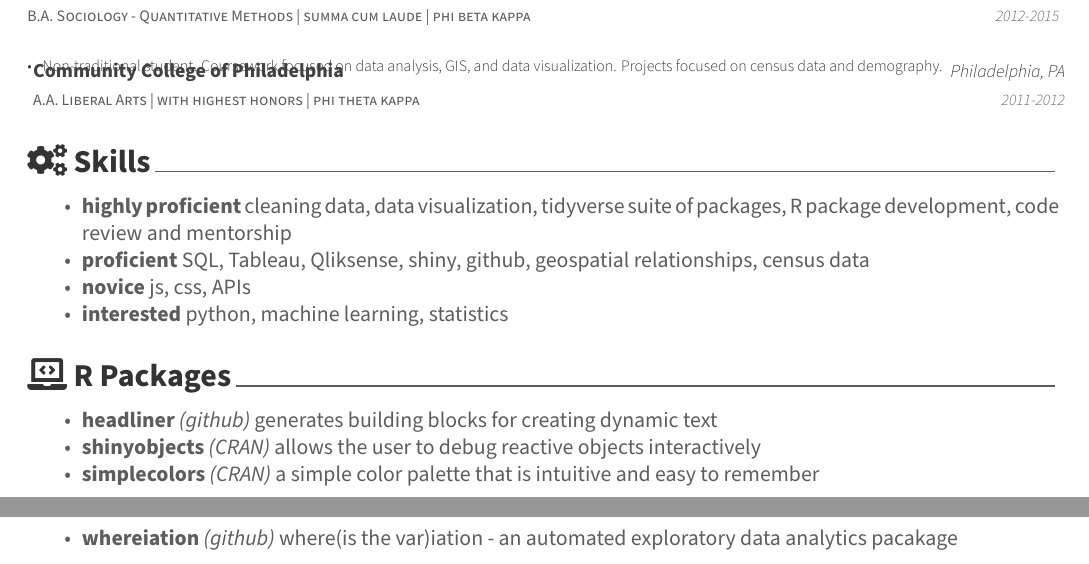
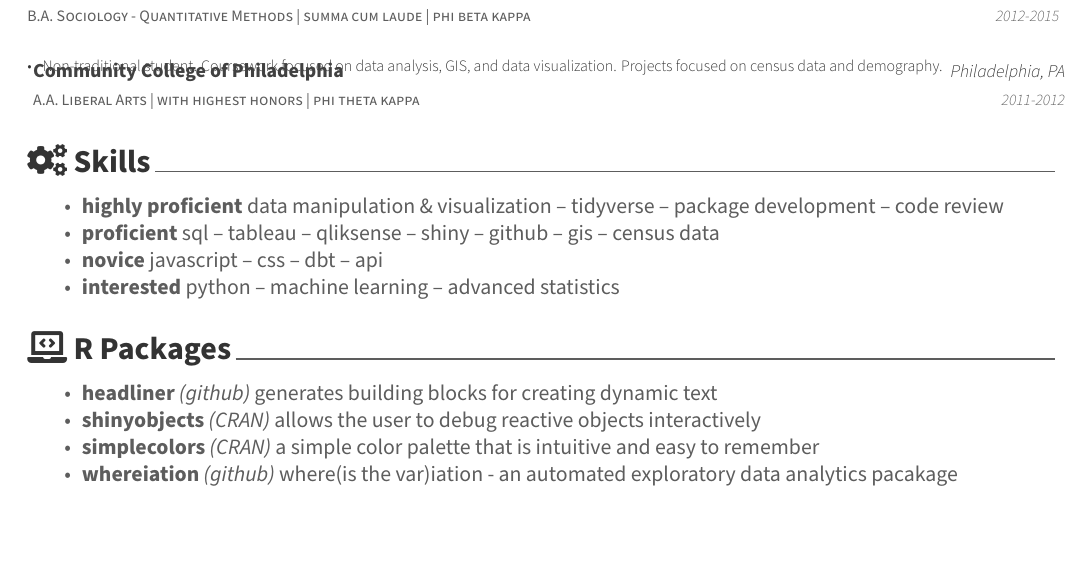
Before and after one commit to rjake/one-off-projects, a LaTeX CV (resume/resume.tex): two parts of pages 1 and 2 of 2 before the commit and part of page 1 of 2 after it, the two joined at a grey line, cut so that both start at the same text, the shorter picture padded with empty space. Compiled offline with XeLaTeX.

Commit message:
Update resume skills section

```diff
--- a/resume/resume.tex
+++ b/resume/resume.tex
@@ -180,16 +180,15 @@ Education}{ Education}}\label{education}}
 \begin{itemize}
 \tightlist
 \item
-  \textbf{highly proficient} cleaning data, data visualization,
-  tidyverse suite of packages, R package development, code review and
-  mentorship
+  \textbf{highly proficient} data manipulation \& visualization --
+  tidyverse -- package development -- code review
 \item
-  \textbf{proficient} SQL, Tableau, Qliksense, shiny, github, geospatial
-  relationships, census data
+  \textbf{proficient} sql -- tableau -- qliksense -- shiny -- github --
+  gis -- census data
 \item
-  \textbf{novice} js, css, APIs
+  \textbf{novice} javascript -- css -- dbt -- api
 \item
-  \textbf{interested} python, machine learning, statistics
+  \textbf{interested} python -- machine learning -- advanced statistics
 \end{itemize}
 
 \hypertarget{r-packages}{%
```
Also changed, not shown: resume/resume.pdf, 1 other file.
